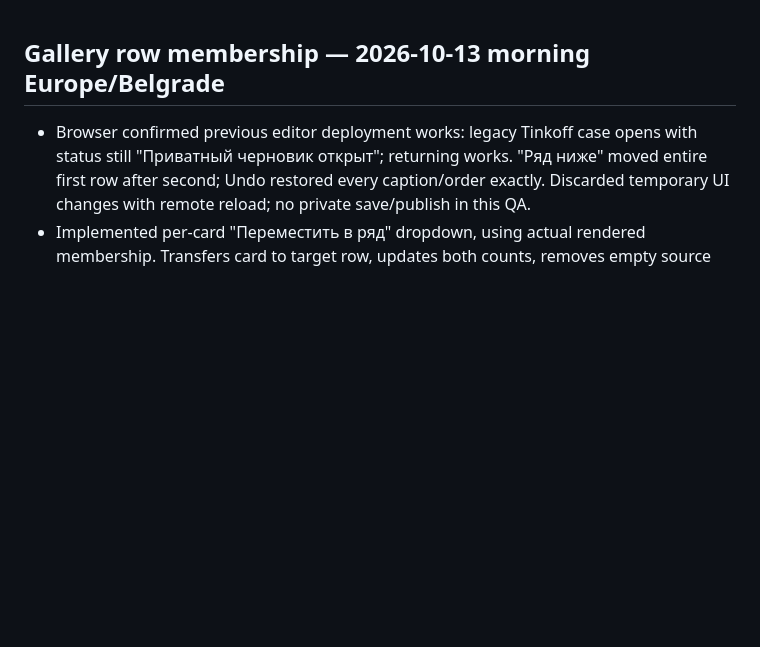
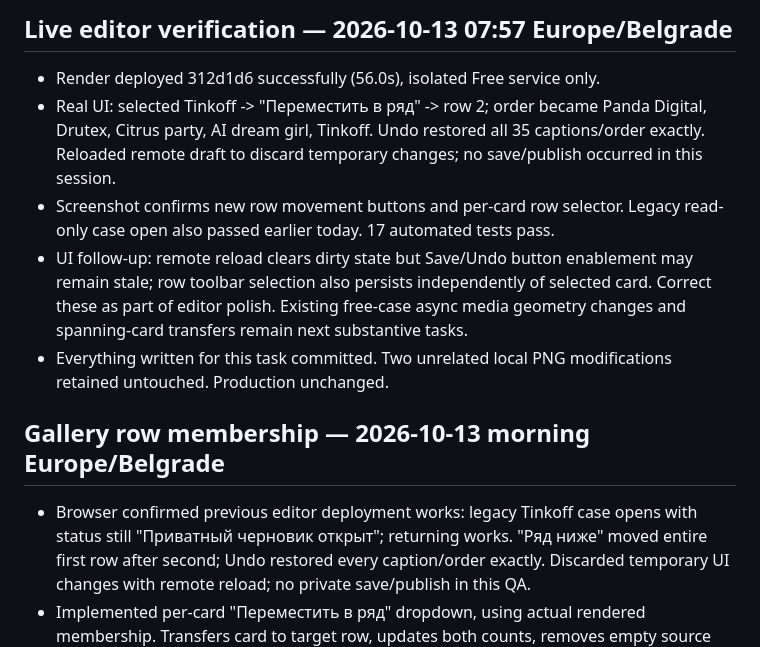
Before and after one commit to Panxrt/Panxrt.github.io, a Markdown page: ADMIN_HANDOFF.md, the part around the change. Rendered like a GitHub page; blank space fills up the shorter version.

Commit message:
docs(editor): confirm deployed row transfer and undo browser checks

```diff
--- a/ADMIN_HANDOFF.md
+++ b/ADMIN_HANDOFF.md
@@ -1,3 +1,10 @@
+## Live editor verification — 2026-10-13 07:57 Europe/Belgrade
+- Render deployed 312d1d6 successfully (56.0s), isolated Free service only.
+- Real UI: selected Tinkoff -> "Переместить в ряд" -> row 2; order became Panda Digital, Drutex, Citrus party, AI dream girl, Tinkoff. Undo restored all 35 captions/order exactly. Reloaded remote draft to discard temporary changes; no save/publish occurred in this session.
+- Screenshot confirms new row movement buttons and per-card row selector. Legacy read-only case open also passed earlier today. 17 automated tests pass.
+- UI follow-up: remote reload clears dirty state but Save/Undo button enablement may remain stale; row toolbar selection also persists independently of selected card. Correct these as part of editor polish. Existing free-case async media geometry changes and spanning-card transfers remain next substantive tasks.
+- Everything written for this task committed. Two unrelated local PNG modifications retained untouched. Production unchanged.
+
 ## Gallery row membership — 2026-10-13 morning Europe/Belgrade
 - Browser confirmed previous editor deployment works: legacy Tinkoff case opens with status still "Приватный черновик открыт"; returning works. "Ряд ниже" moved entire first row after second; Undo restored every caption/order exactly. Discarded temporary UI changes with remote reload; no private save/publish in this QA.
 - Implemented per-card "Переместить в ряд" dropdown, using actual rendered membership. Transfers card to target row, updates both counts, removes empty source row settings, retains all works and row geometry. Desktop mode only; intersecting spans reject with clear feedback rather than damaging layout. Arbitrary multi-row-spanning transfers remain pending.
```
